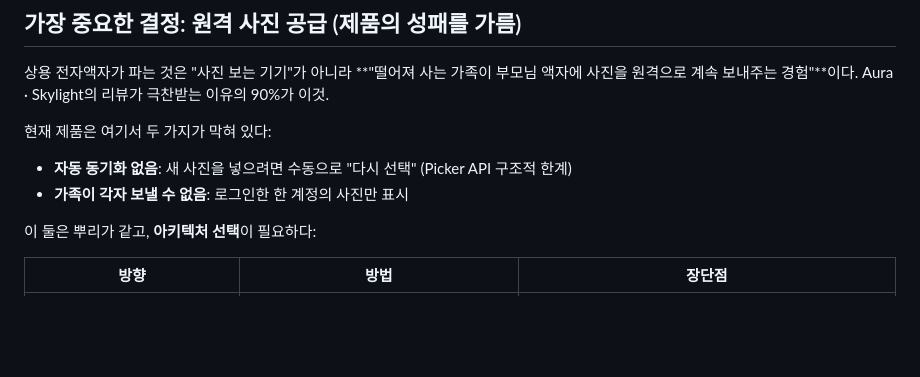
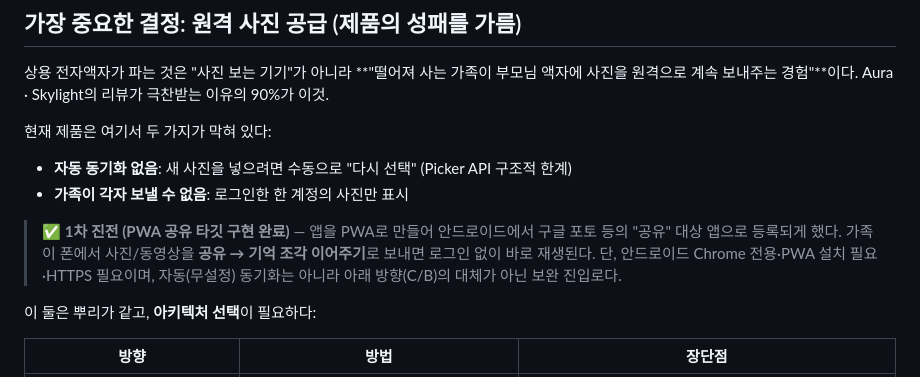
Before and after one commit to garzette0905/google_photo_electronic_frame, a Markdown page: docs/ROADMAP.md, the part around the change. Drawn GitHub-style; blank space fills up the shorter version.

Commit message:
docs: 로드맵에 PWA 공유 타깃 구현 완료 표시 (가족 공급 1차 진전)

```diff
--- a/docs/ROADMAP.md
+++ b/docs/ROADMAP.md
@@ -15,6 +15,12 @@
 
 - **자동 동기화 없음**: 새 사진을 넣으려면 수동으로 "다시 선택" (Picker API 구조적 한계)
 - **가족이 각자 보낼 수 없음**: 로그인한 한 계정의 사진만 표시
+
+> ✅ **1차 진전 (PWA 공유 타깃 구현 완료)** — 앱을 PWA로 만들어 안드로이드에서
+> 구글 포토 등의 "공유" 대상 앱으로 등록되게 했다. 가족이 폰에서 사진/동영상을
+> **공유 → 기억 조각 이어주기**로 보내면 로그인 없이 바로 재생된다. 단, 안드로이드
+> Chrome 전용·PWA 설치 필요·HTTPS 필요이며, 자동(무설정) 동기화는 아니라 아래
+> 방향(C/B)의 대체가 아닌 보완 진입로다.
 
 이 둘은 뿌리가 같고, **아키텍처 선택**이 필요하다:
 
```
